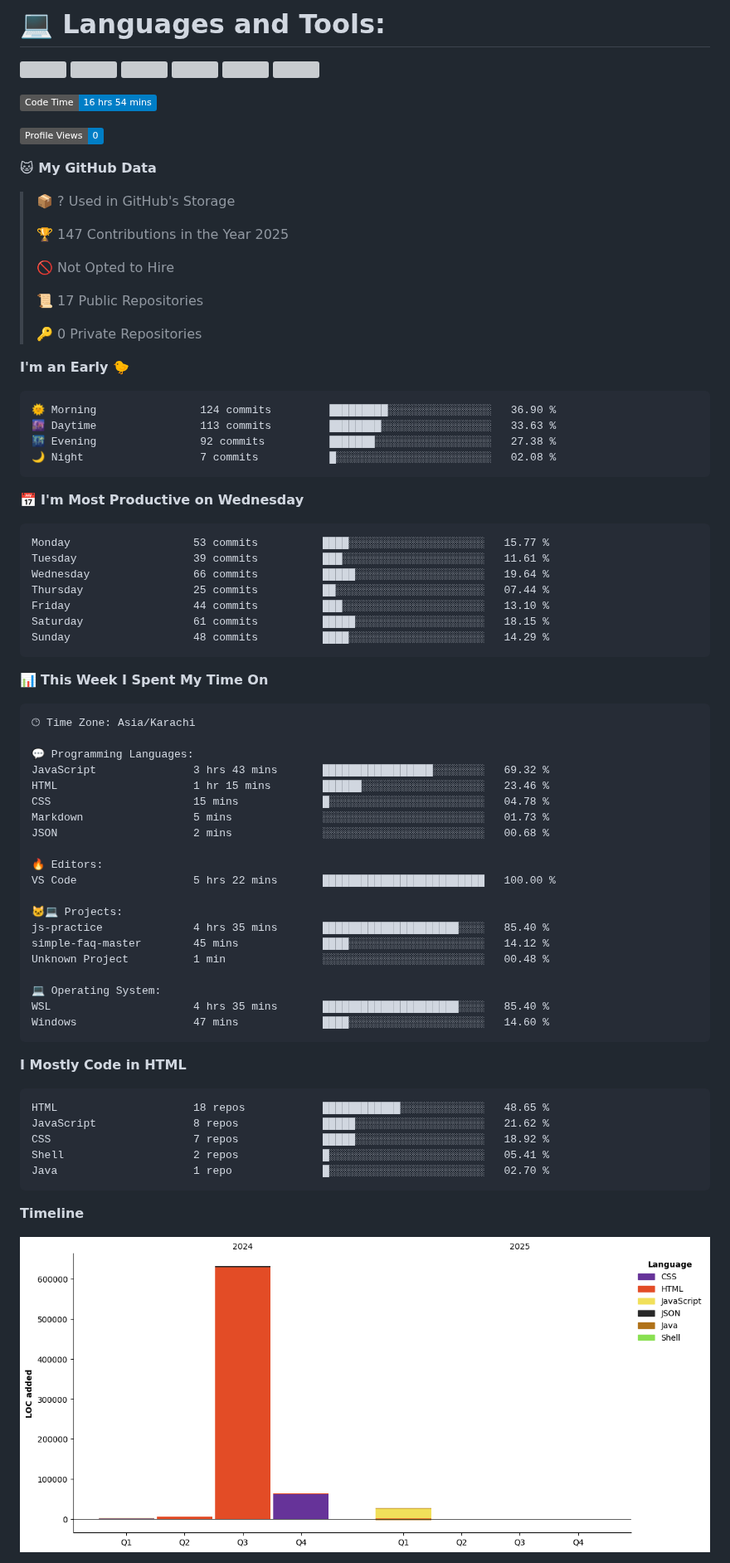
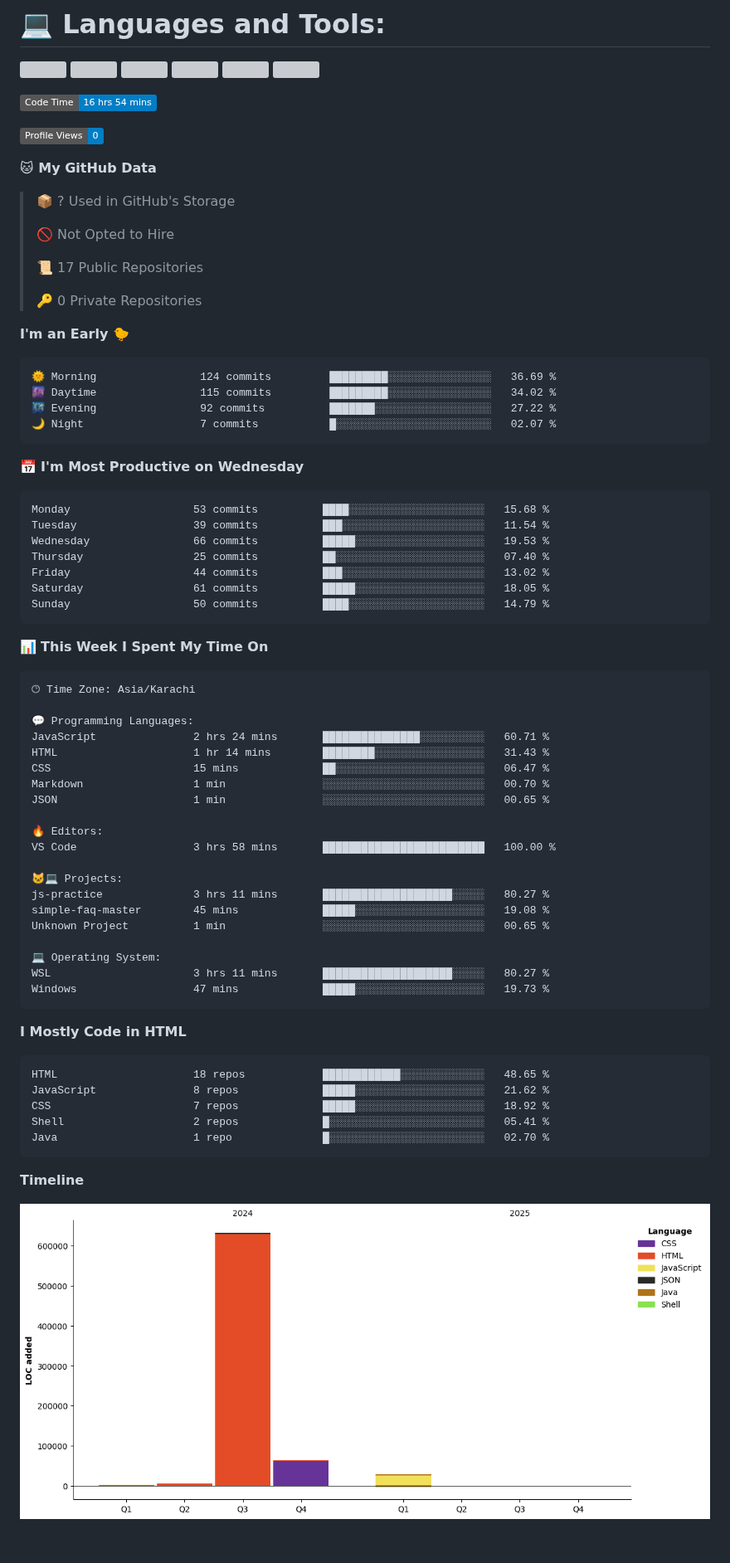
Before and after one commit to ShaharyarShakir/ShaharyarShakir, a Markdown page: README.md, the part around one of its changes. Shown at 83% size. GitHub-like rendering; pictures changed too: assets/bar_graph.png; badges without logos; blank space fills up the shorter version; grey boxes are pictures that could not be loaded.

Commit message:
Updated with Dev Metrics

````diff
--- a/README.md
+++ b/README.md
@@ -33,8 +33,6 @@
 
 > 📦 ? Used in GitHub's Storage
  >
-> 🏆 147 Contributions in the Year 2025
- >
 > 🚫 Not Opted to Hire
  >
 > 📜 17 Public Repositories
@@ -44,21 +42,21 @@
 **I'm an Early 🐤**
 
 ```text
-🌞 Morning                124 commits         █████████░░░░░░░░░░░░░░░░   36.90 %
-🌆 Daytime                113 commits         ████████░░░░░░░░░░░░░░░░░   33.63 %
-🌃 Evening                92 commits          ███████░░░░░░░░░░░░░░░░░░   27.38 %
-🌙 Night                  7 commits           █░░░░░░░░░░░░░░░░░░░░░░░░   02.08 %
+🌞 Morning                124 commits         █████████░░░░░░░░░░░░░░░░   36.69 %
+🌆 Daytime                115 commits         █████████░░░░░░░░░░░░░░░░   34.02 %
+🌃 Evening                92 commits          ███████░░░░░░░░░░░░░░░░░░   27.22 %
+🌙 Night                  7 commits           █░░░░░░░░░░░░░░░░░░░░░░░░   02.07 %
 ```
 📅 **I'm Most Productive on Wednesday**
 
 ```text
-Monday                   53 commits          ████░░░░░░░░░░░░░░░░░░░░░   15.77 %
-Tuesday                  39 commits          ███░░░░░░░░░░░░░░░░░░░░░░   11.61 %
-Wednesday                66 commits          █████░░░░░░░░░░░░░░░░░░░░   19.64 %
-Thursday                 25 commits          ██░░░░░░░░░░░░░░░░░░░░░░░   07.44 %
-Friday                   44 commits          ███░░░░░░░░░░░░░░░░░░░░░░   13.10 %
-Saturday                 61 commits          █████░░░░░░░░░░░░░░░░░░░░   18.15 %
-Sunday                   48 commits          ████░░░░░░░░░░░░░░░░░░░░░   14.29 %
+Monday                   53 commits          ████░░░░░░░░░░░░░░░░░░░░░   15.68 %
+Tuesday                  39 commits          ███░░░░░░░░░░░░░░░░░░░░░░   11.54 %
+Wednesday                66 commits          █████░░░░░░░░░░░░░░░░░░░░   19.53 %
+Thursday                 25 commits          ██░░░░░░░░░░░░░░░░░░░░░░░   07.40 %
+Friday                   44 commits          ███░░░░░░░░░░░░░░░░░░░░░░   13.02 %
+Saturday                 61 commits          █████░░░░░░░░░░░░░░░░░░░░   18.05 %
+Sunday                   50 commits          ████░░░░░░░░░░░░░░░░░░░░░   14.79 %
 ```
 
 
@@ -68,23 +66,23 @@ Sunday                   48 commits          ████░░░░░░░
 🕑︎ Time Zone: Asia/Karachi
 
 💬 Programming Languages:
-JavaScript               3 hrs 43 mins       █████████████████░░░░░░░░   69.32 %
-HTML                     1 hr 15 mins        ██████░░░░░░░░░░░░░░░░░░░   23.46 %
-CSS                      15 mins             █░░░░░░░░░░░░░░░░░░░░░░░░   04.78 %
-Markdown                 5 mins              ░░░░░░░░░░░░░░░░░░░░░░░░░   01.73 %
-JSON                     2 mins              ░░░░░░░░░░░░░░░░░░░░░░░░░   00.68 %
+JavaScript               2 hrs 24 mins       ███████████████░░░░░░░░░░   60.71 %
+HTML                     1 hr 14 mins        ████████░░░░░░░░░░░░░░░░░   31.43 %
+CSS                      15 mins             ██░░░░░░░░░░░░░░░░░░░░░░░   06.47 %
+Markdown                 1 min               ░░░░░░░░░░░░░░░░░░░░░░░░░   00.70 %
+JSON                     1 min               ░░░░░░░░░░░░░░░░░░░░░░░░░   00.65 %
 
 🔥 Editors:
-VS Code                  5 hrs 22 mins       █████████████████████████   100.00 %
+VS Code                  3 hrs 58 mins       █████████████████████████   100.00 %
 
 🐱‍💻 Projects:
-js-practice              4 hrs 35 mins       █████████████████████░░░░   85.40 %
-simple-faq-master        45 mins             ████░░░░░░░░░░░░░░░░░░░░░   14.12 %
-Unknown Project          1 min               ░░░░░░░░░░░░░░░░░░░░░░░░░   00.48 %
+js-practice              3 hrs 11 mins       ████████████████████░░░░░   80.27 %
+simple-faq-master        45 mins             █████░░░░░░░░░░░░░░░░░░░░   19.08 %
+Unknown Project          1 min               ░░░░░░░░░░░░░░░░░░░░░░░░░   00.65 %
 
 💻 Operating System:
-WSL                      4 hrs 35 mins       █████████████████████░░░░   85.40 %
-Windows                  47 mins             ████░░░░░░░░░░░░░░░░░░░░░   14.60 %
+WSL                      3 hrs 11 mins       ████████████████████░░░░░   80.27 %
+Windows                  47 mins             █████░░░░░░░░░░░░░░░░░░░░   19.73 %
 ```
 
 **I Mostly Code in HTML**
````
Also changed, not shown: other parts of README.md (+1 -1 lines).
